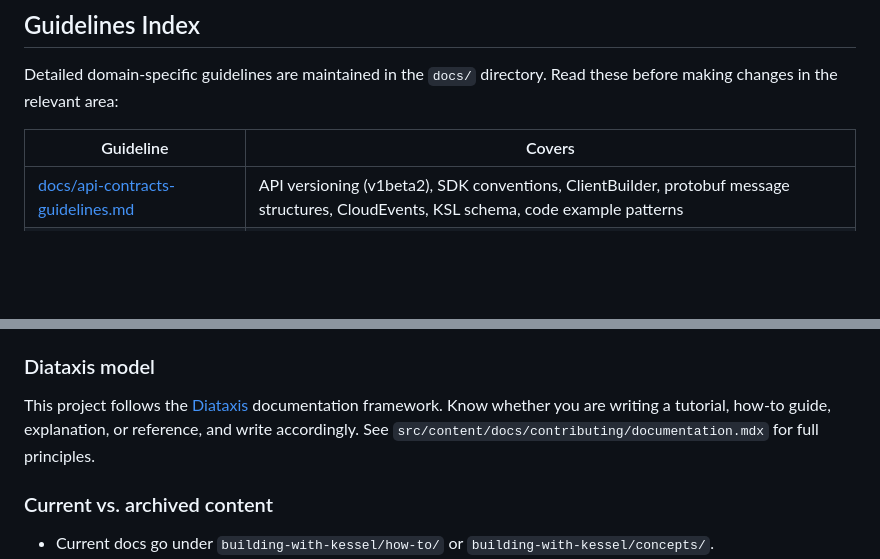
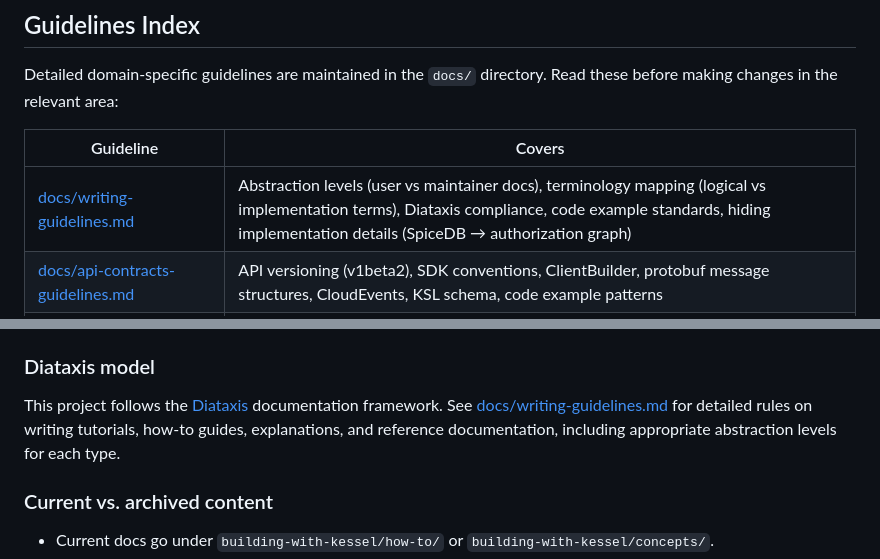
Before and after one commit to project-kessel/docs, a Markdown page: AGENTS.md, 2 parts joined by grey strips. Rendered like a GitHub page; blank space fills up the shorter version.

```diff
--- a/AGENTS.md
+++ b/AGENTS.md
@@ -8,6 +8,7 @@ Detailed domain-specific guidelines are maintained in the `docs/` directory. Rea
 
 | Guideline | Covers |
 |-----------|--------|
+| [docs/writing-guidelines.md](docs/writing-guidelines.md) | Abstraction levels (user vs maintainer docs), terminology mapping (logical vs implementation terms), Diataxis compliance, code example standards, hiding implementation details (SpiceDB → authorization graph) |
 | [docs/api-contracts-guidelines.md](docs/api-contracts-guidelines.md) | API versioning (v1beta2), SDK conventions, ClientBuilder, protobuf message structures, CloudEvents, KSL schema, code example patterns |
 | [docs/security-guidelines.md](docs/security-guidelines.md) | OAuth2 client credentials, TLS configuration, SpiceDB authorization model, KSL permissions, role bindings, Kafka SASL auth |
 | [docs/integration-guidelines.md](docs/integration-guidelines.md) | Kessel architecture (Inventory + Relations APIs), resource reporting patterns, outbox/CDC, Kafka consumers, SDK integration docs |
@@ -93,7 +94,7 @@ public/                   # Static assets (favicon)
 - Use `sidebar.order` in frontmatter to control navigation ordering (lower numbers first).
 
 ### Diataxis model
-This project follows the [Diataxis](https://diataxis.fr/) documentation framework. Know whether you are writing a tutorial, how-to guide, explanation, or reference, and write accordingly. See `src/content/docs/contributing/documentation.mdx` for full principles.
+This project follows the [Diataxis](https://diataxis.fr/) documentation framework. See [docs/writing-guidelines.md](docs/writing-guidelines.md#diataxis-framework-integration) for detailed rules on writing tutorials, how-to guides, explanations, and reference documentation, including appropriate abstraction levels for each type.
 
 ### Current vs. archived content
 - Current docs go under `building-with-kessel/how-to/` or `building-with-kessel/concepts/`.
```
Also changed, not shown: docs/writing-guidelines.md (added, +497 -0 lines).
